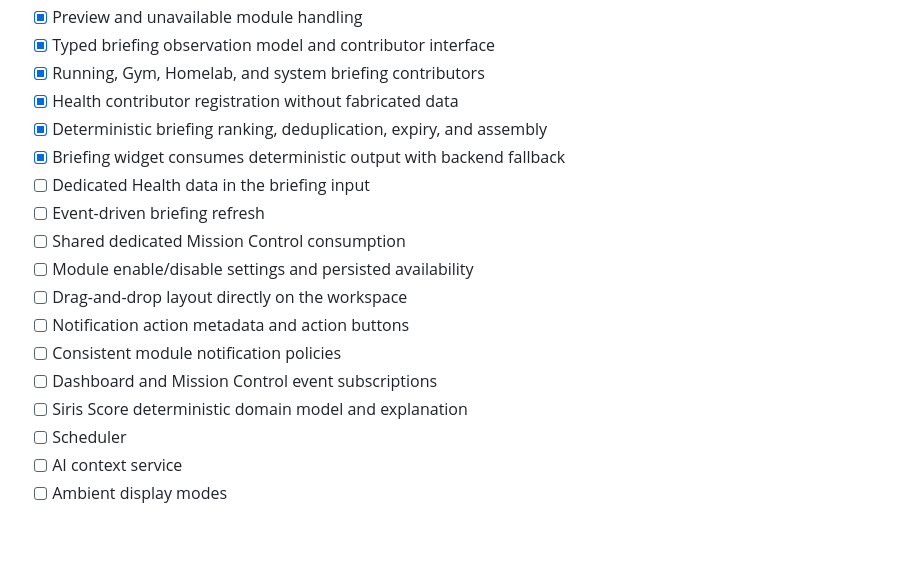
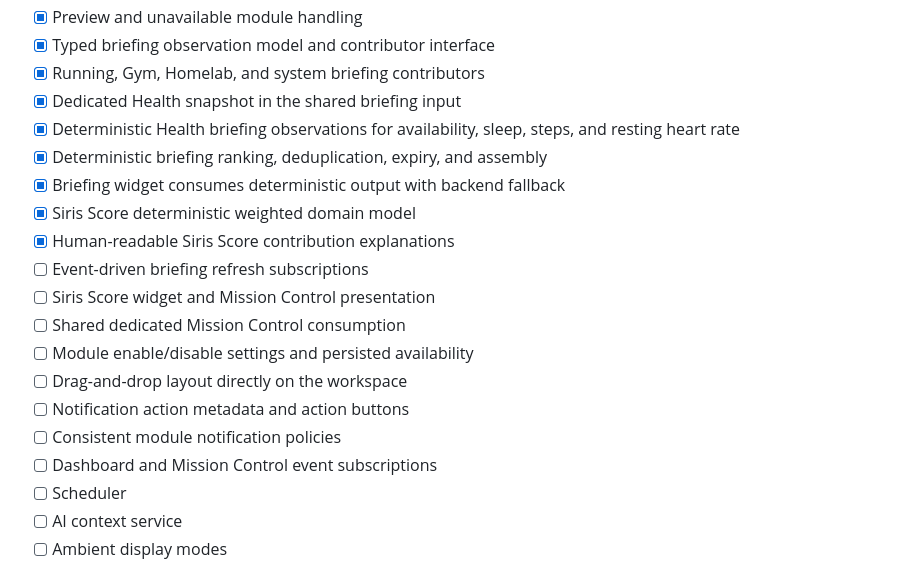
Before and after one commit to bradmairs/SirisOS, a Markdown page: docs/roadmap.md, the part around the change. Rendered like a GitHub page; blank space fills up the shorter version.

Commit message:
Update roadmap for health briefing and Siris Score

```diff
--- a/docs/roadmap.md
+++ b/docs/roadmap.md
@@ -53,18 +53,20 @@
 - [x] Preview and unavailable module handling
 - [x] Typed briefing observation model and contributor interface
 - [x] Running, Gym, Homelab, and system briefing contributors
-- [x] Health contributor registration without fabricated data
+- [x] Dedicated Health snapshot in the shared briefing input
+- [x] Deterministic Health briefing observations for availability, sleep, steps, and resting heart rate
 - [x] Deterministic briefing ranking, deduplication, expiry, and assembly
 - [x] Briefing widget consumes deterministic output with backend fallback
-- [ ] Dedicated Health data in the briefing input
-- [ ] Event-driven briefing refresh
+- [x] Siris Score deterministic weighted domain model
+- [x] Human-readable Siris Score contribution explanations
+- [ ] Event-driven briefing refresh subscriptions
+- [ ] Siris Score widget and Mission Control presentation
 - [ ] Shared dedicated Mission Control consumption
 - [ ] Module enable/disable settings and persisted availability
 - [ ] Drag-and-drop layout directly on the workspace
 - [ ] Notification action metadata and action buttons
 - [ ] Consistent module notification policies
 - [ ] Dashboard and Mission Control event subscriptions
-- [ ] Siris Score deterministic domain model and explanation
 - [ ] Scheduler
 - [ ] AI context service
 - [ ] Ambient display modes
```
